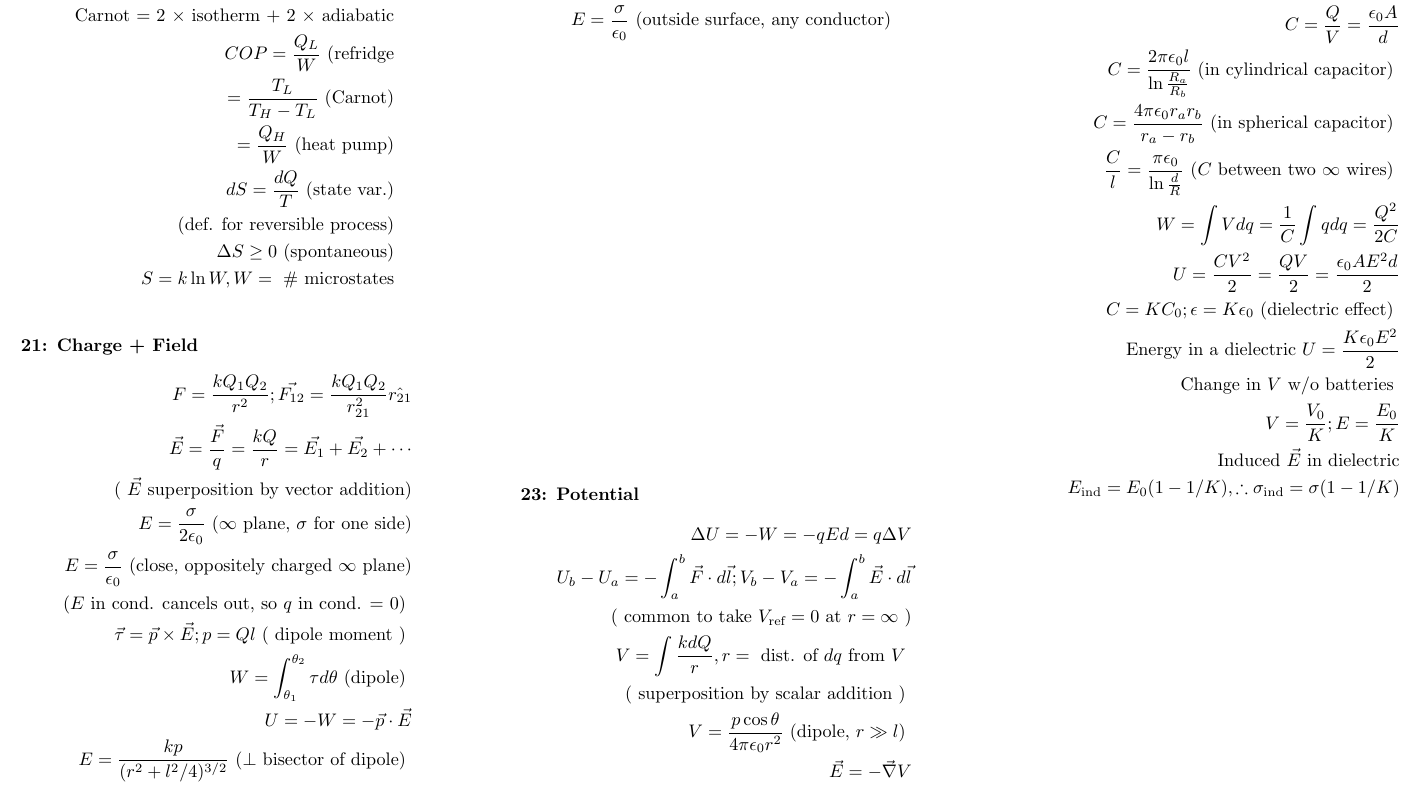
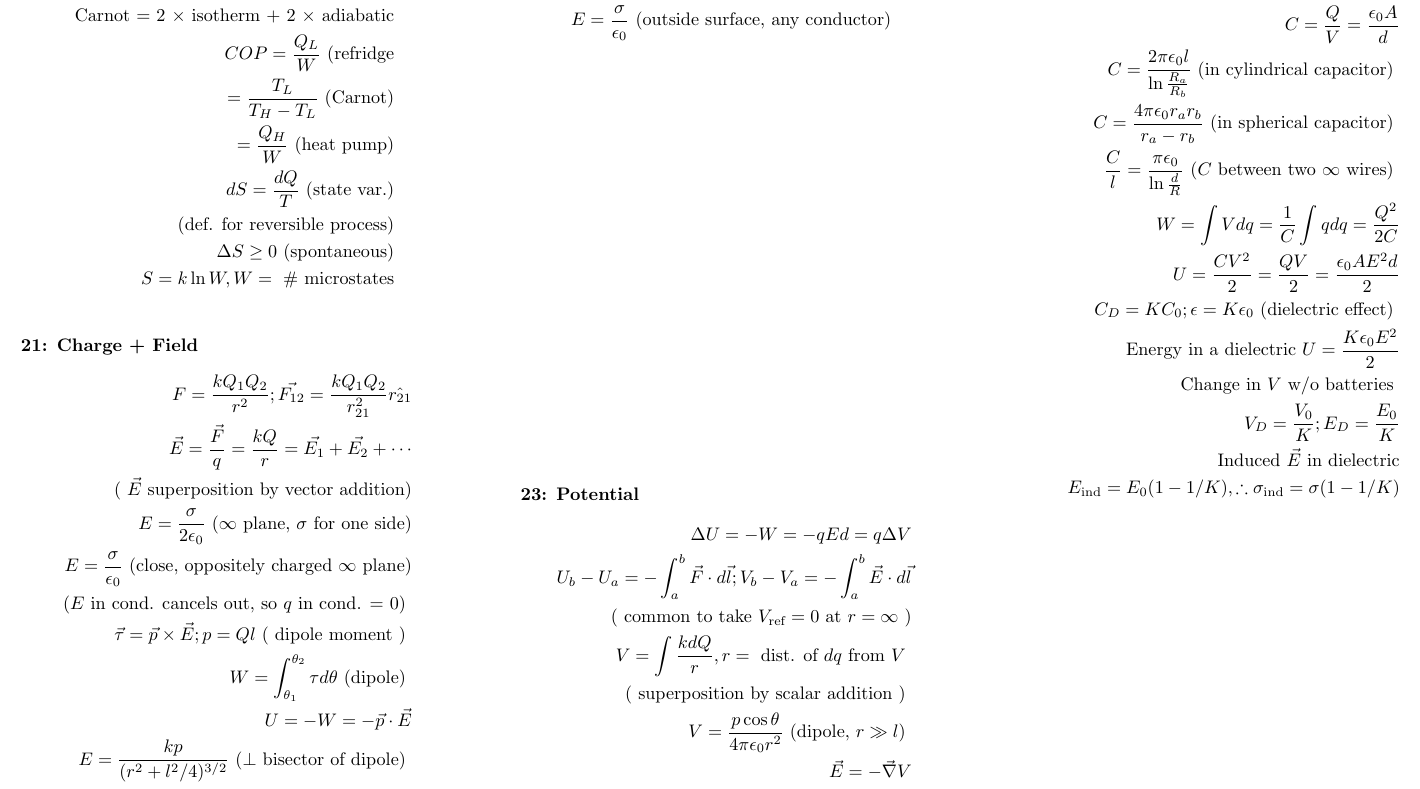
Before and after one commit to linkenneth/secret-hipster, a LaTeX document (cheat.tex): part of page 3 of 3, cut so that both start at the same text. Compiled offline with pdfLaTeX.

Commit message:
not sure what i changed

```diff
--- a/cheat.tex
+++ b/cheat.tex
@@ -293,12 +293,12 @@
     \text{ ($C$ between two $\infty$ wires) } \\
     W = \int{V dq} = \frac{1}{C}\int{qdq} = \frac{Q^2}{2C} \\
     U = \frac{CV^2}{2} = \frac{QV}{2} = \frac{\epsilon_{0}AE^2d}{2} \\
-    C = KC_{0}; \epsilon = K\epsilon_{0}
+    C_D = KC_{0}; \epsilon = K\epsilon_{0}
     \text{ (dielectric effect) } \\
     \text{Energy in a dielectric } U = \frac{K\epsilon_{0}E^2}{2} \\
     \text{Change in $V$ w/o batteries } \\
-    V = \frac{V_{0}}{K};
-    E = \frac{E_{0}}{K} \\
+    V_D = \frac{V_{0}}{K};
+    E_D = \frac{E_{0}}{K} \\
     \text{Induced $\vec{E}$ in dielectric} \\
     E_{\text{ind}} = E_{0}(1-1/K), \therefore \sigma_{\text{ind}} = \sigma(1-1/K) \\
   \end{align*}
```
